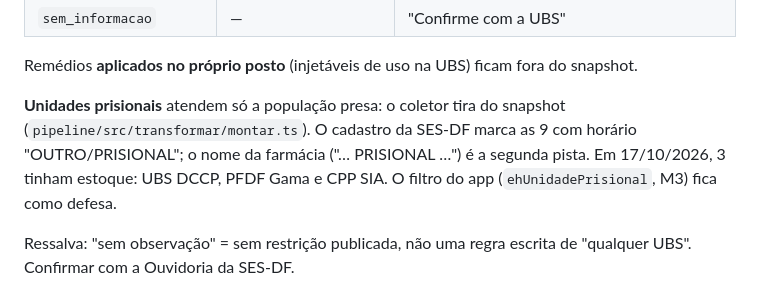
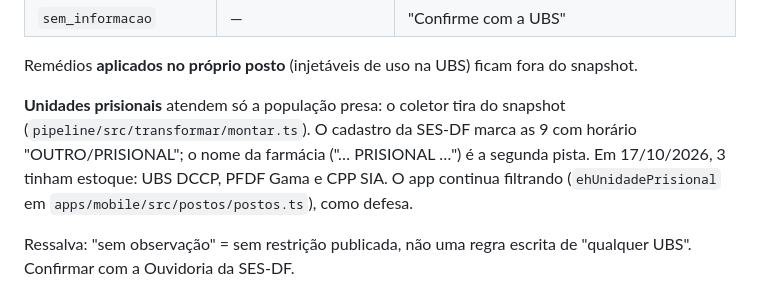
Before and after one commit to vaotees/tem-remedio-df, a Markdown page: docs/SPEC.md, the part around the change. Drawn GitHub-style.

```diff
--- a/docs/SPEC.md
+++ b/docs/SPEC.md
@@ -66,7 +66,7 @@ Vem do painel oficial "Como garantir seu medicamento", **remédio por remédio**
 
 Remédios **aplicados no próprio posto** (injetáveis de uso na UBS) ficam fora do snapshot.
 
-**Unidades prisionais** atendem só a população presa: o coletor tira do snapshot (`pipeline/src/transformar/montar.ts`). O cadastro da SES-DF marca as 9 com horário "OUTRO/PRISIONAL"; o nome da farmácia ("… PRISIONAL …") é a segunda pista. Em 17/10/2026, 3 tinham estoque: UBS DCCP, PFDF Gama e CPP SIA. O filtro do app (`ehUnidadePrisional`, M3) fica como defesa.
+**Unidades prisionais** atendem só a população presa: o coletor tira do snapshot (`pipeline/src/transformar/montar.ts`). O cadastro da SES-DF marca as 9 com horário "OUTRO/PRISIONAL"; o nome da farmácia ("… PRISIONAL …") é a segunda pista. Em 17/10/2026, 3 tinham estoque: UBS DCCP, PFDF Gama e CPP SIA. O app continua filtrando (`ehUnidadePrisional` em `apps/mobile/src/postos/postos.ts`), como defesa.
 
 Ressalva: "sem observação" = sem restrição publicada, não uma regra escrita de "qualquer UBS". Confirmar com a Ouvidoria da SES-DF.
 
```
Also changed, not shown: CLAUDE.md (+1 -1 lines).
